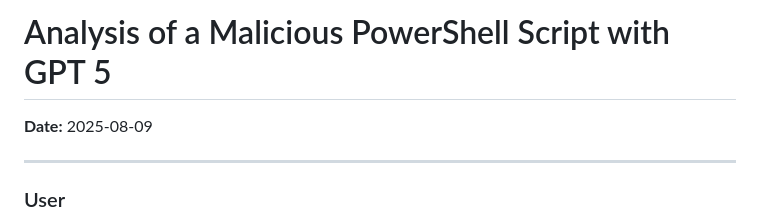
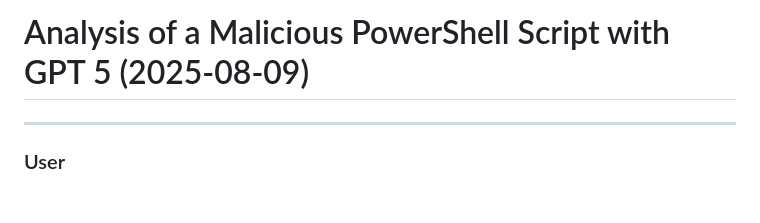
Before and after one commit to jeanlucdupont/albot, a Markdown page: gpt5_vs_malicious.md, the part around the change. GitHub-like rendering; blank space fills up the shorter version.

Commit message:
Analysis of a Malicious PowerShell Script with GPT 5

```diff
--- a/gpt5_vs_malicious.md
+++ b/gpt5_vs_malicious.md
@@ -1,7 +1,4 @@
-# Analysis of a Malicious PowerShell Script with GPT 5
-
-
-**Date:** 2025-08-09
+# Analysis of a Malicious PowerShell Script with GPT 5 (2025-08-09)
 
 ---
 ### User
```
